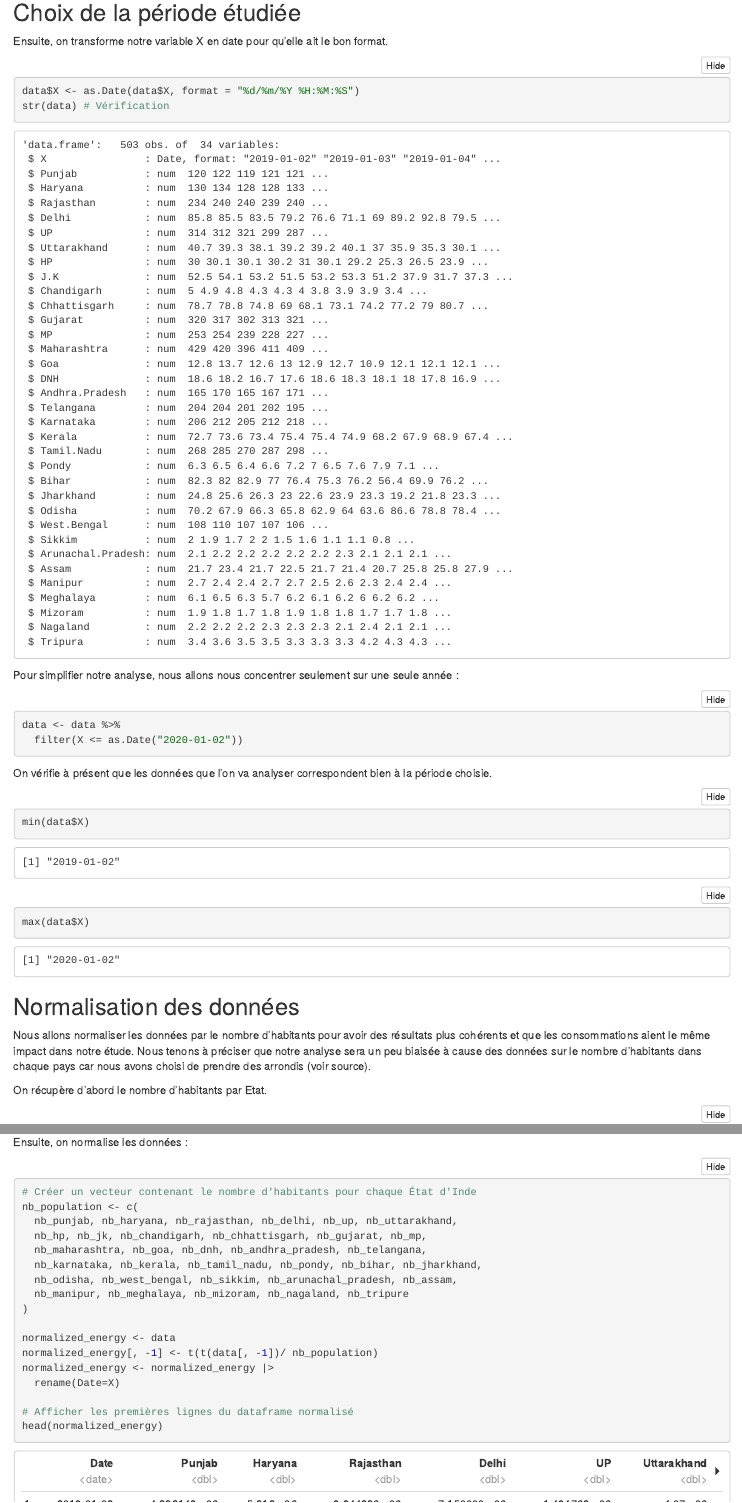
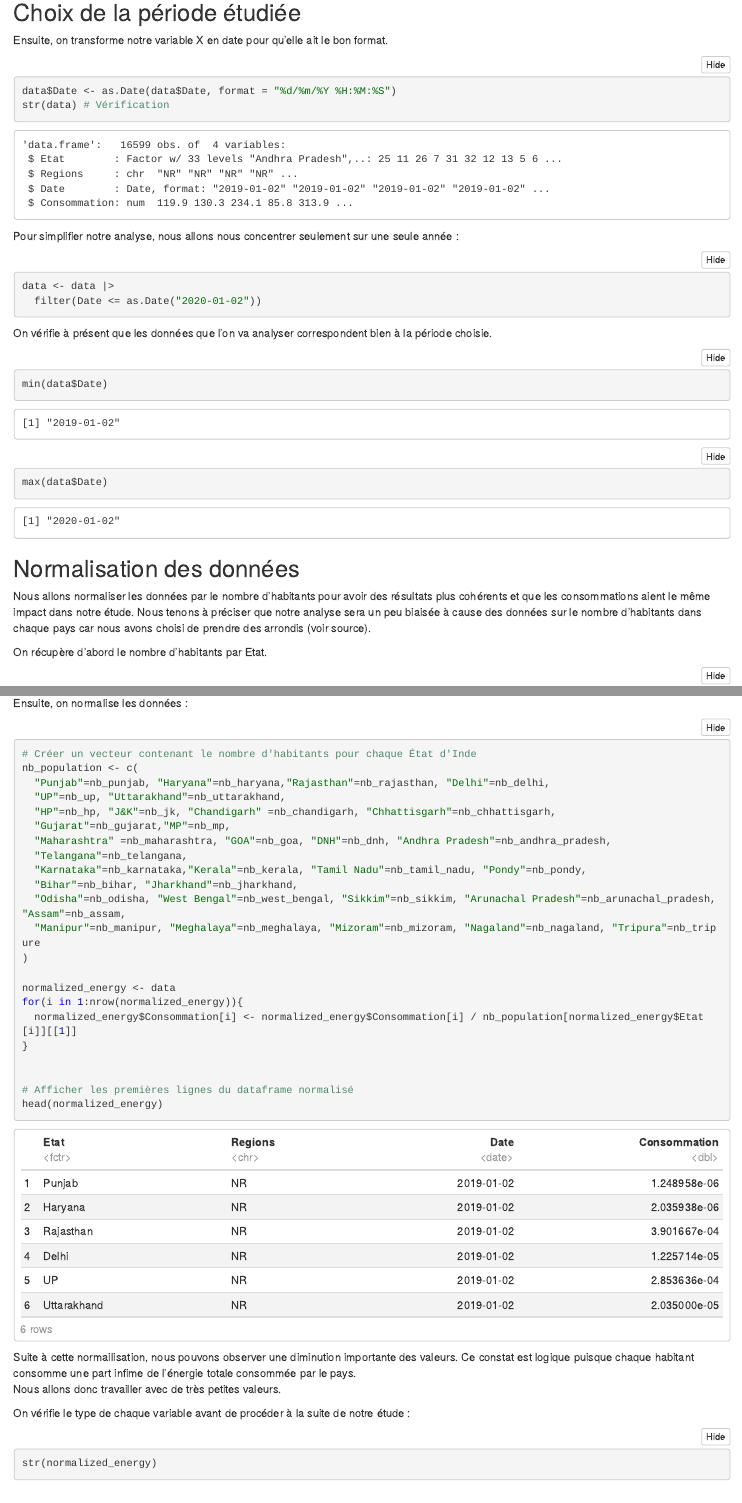
Before and after one commit to marieguib2/M2_projet_signal, an R Markdown document (clemence.Rmd): the page in a window 1100 px wide, from 1660 px down before the commit and from 1140 px down after it, so that both start at the same text, and a second part further down, joined at a grey line. The pictures show the output file clemence.nb.html that the author committed with the source, opened offline.

Commit message:
changement de base de données

````diff
--- a/clemence.Rmd
+++ b/clemence.Rmd
@@ -38,22 +44,22 @@ Nous avons 503 lignes, soit **503 points de mesure**. Les données journalières
 Ensuite, on transforme notre variable X en date pour qu'elle ait le bon format.
 
 ```{r}
-data$X <- as.Date(data$X, format = "%d/%m/%Y %H:%M:%S")
+data$Date <- as.Date(data$Date, format = "%d/%m/%Y %H:%M:%S")
 str(data) # Vérification
 ```
 
 Pour simplifier notre analyse, nous allons nous concentrer seulement sur une seule année :
 
 ```{r}
-data <- data %>%
-  filter(X <= as.Date("2020-01-02"))
+data <- data |>
+  filter(Date <= as.Date("2020-01-02"))
 ```
 
 On vérifie à présent que les données que l'on va analyser correspondent bien à la période choisie.
 
 ```{r}
-min(data$X)
-max(data$X)
+min(data$Date)
+max(data$Date)
 ```
 
 ## Normalisation des données
@@ -103,18 +109,23 @@ Ensuite, on normalise les données :
 ```{r}
 # Créer un vecteur contenant le nombre d'habitants pour chaque État d'Inde
 nb_population <- c(
-  nb_punjab, nb_haryana, nb_rajasthan, nb_delhi, nb_up, nb_uttarakhand,
-  nb_hp, nb_jk, nb_chandigarh, nb_chhattisgarh, nb_gujarat, nb_mp,
-  nb_maharashtra, nb_goa, nb_dnh, nb_andhra_pradesh, nb_telangana,
-  nb_karnataka, nb_kerala, nb_tamil_nadu, nb_pondy, nb_bihar, nb_jharkhand,
-  nb_odisha, nb_west_bengal, nb_sikkim, nb_arunachal_pradesh, nb_assam,
-  nb_manipur, nb_meghalaya, nb_mizoram, nb_nagaland, nb_tripure
+  "Punjab"=nb_punjab, "Haryana"=nb_haryana,"Rajasthan"=nb_rajasthan, "Delhi"=nb_delhi,
+  "UP"=nb_up, "Uttarakhand"=nb_uttarakhand,
+  "HP"=nb_hp, "J&K"=nb_jk, "Chandigarh" =nb_chandigarh, "Chhattisgarh"=nb_chhattisgarh,
+  "Gujarat"=nb_gujarat,"MP"=nb_mp,
+  "Maharashtra" =nb_maharashtra, "GOA"=nb_goa, "DNH"=nb_dnh, "Andhra Pradesh"=nb_andhra_pradesh,
+  "Telangana"=nb_telangana,
+  "Karnataka"=nb_karnataka,"Kerala"=nb_kerala, "Tamil Nadu"=nb_tamil_nadu, "Pondy"=nb_pondy,
+  "Bihar"=nb_bihar, "Jharkhand"=nb_jharkhand,
+  "Odisha"=nb_odisha, "West Bengal"=nb_west_bengal, "Sikkim"=nb_sikkim, "Arunachal Pradesh"=nb_arunachal_pradesh, "Assam"=nb_assam,
+  "Manipur"=nb_manipur, "Meghalaya"=nb_meghalaya, "Mizoram"=nb_mizoram, "Nagaland"=nb_nagaland, "Tripura"=nb_tripure
 )
 
 normalized_energy <- data
-normalized_energy[, -1] <- t(t(data[, -1])/ nb_population)
-normalized_energy <- normalized_energy |>
-  rename(Date=X)
+for(i in 1:nrow(normalized_energy)){
+  normalized_energy$Consommation[i] <- normalized_energy$Consommation[i] / nb_population[normalized_energy$Etat[i]][[1]]
+}
+
 
 # Afficher les premières lignes du dataframe normalisé
 head(normalized_energy)
````
Also changed, not shown: clemence.nb.html, long_data.csv (renamed from long_data_.xls), long_data.xls (added), clemence.Rmd (14 more changed lines).
